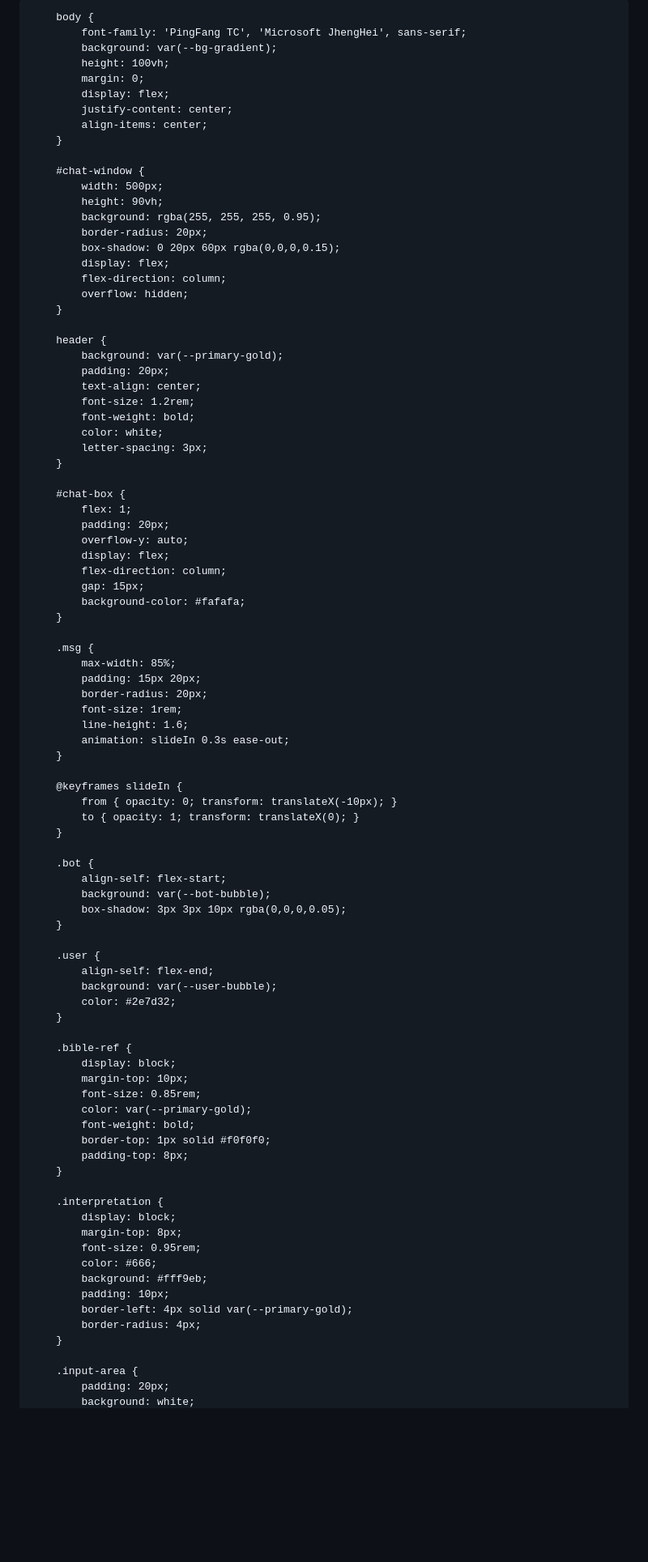
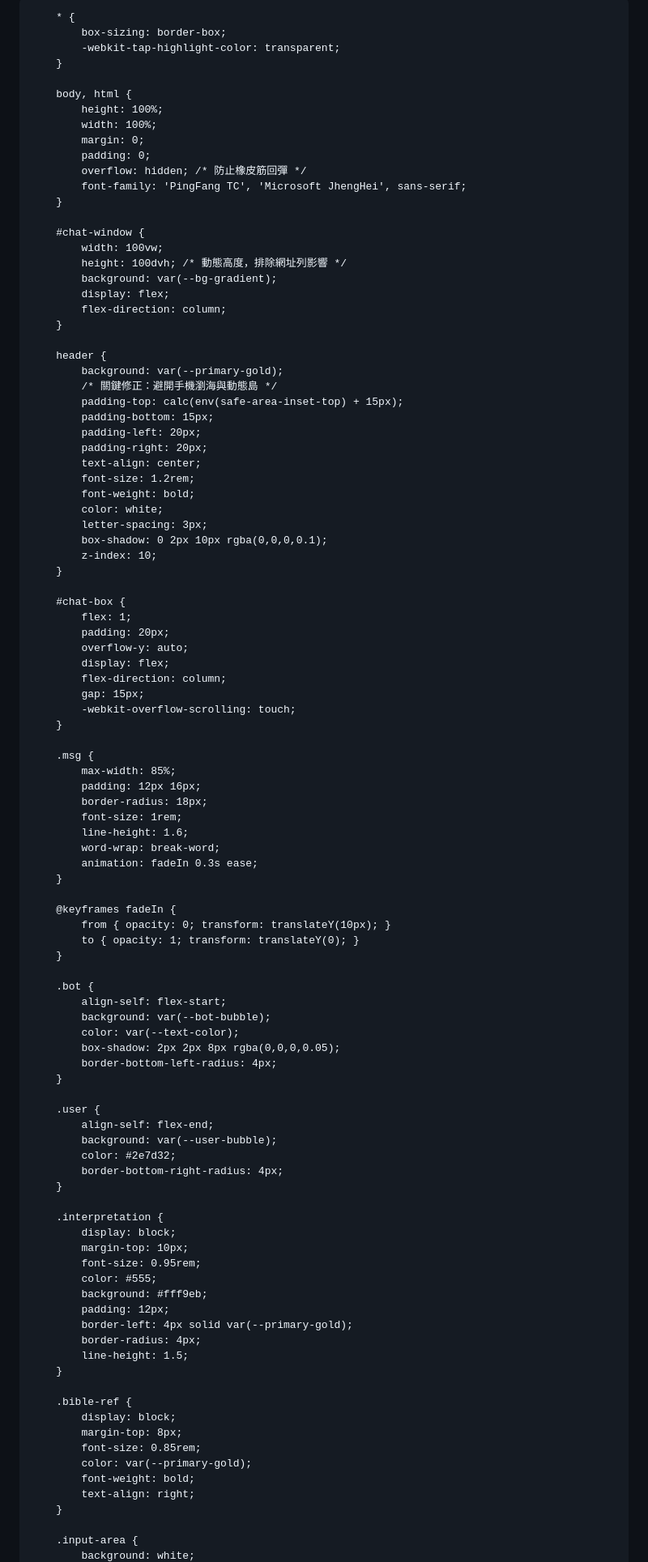
Before and after one commit to takunhakaw/dailygrace, a Markdown page: README.md, the part around one of its changes. Shown at 81% size. Drawn GitHub-style; blank space fills up the shorter version.

```diff
--- a/README.md
+++ b/README.md
@@ -2,8 +2,8 @@
 <html lang="zh-TW">
 <head>
     <meta charset="UTF-8">
-    <meta name="viewport" content="width=device-width, initial-scale=1.0">
-    <title>恩典之約 | 30日生命糧草</title>
+    <meta name="viewport" content="width=device-width, initial-scale=1.0, maximum-scale=1.0, user-scalable=no, viewport-fit=cover">
+    <title>恩典補給站</title>
     <style>
         :root {
             --primary-gold: #c5a059;
@@ -13,35 +13,42 @@
             --text-color: #3e3e3e;
         }
 
-        body {
+        * {
+            box-sizing: border-box;
+            -webkit-tap-highlight-color: transparent;
+        }
+
+        body, html {
+            height: 100%;
+            width: 100%;
+            margin: 0;
+            padding: 0;
+            overflow: hidden; /* 防止橡皮筋回彈 */
             font-family: 'PingFang TC', 'Microsoft JhengHei', sans-serif;
-            background: var(--bg-gradient);
-            height: 100vh;
-            margin: 0;
-            display: flex;
-            justify-content: center;
-            align-items: center;
         }
 
         #chat-window {
-            width: 500px;
-            height: 90vh;
-            background: rgba(255, 255, 255, 0.95);
-            border-radius: 20px;
-            box-shadow: 0 20px 60px rgba(0,0,0,0.15);
+            width: 100vw;
+            height: 100dvh; /* 動態高度，排除網址列影響 */
+            background: var(--bg-gradient);
             display: flex;
             flex-direction: column;
-            overflow: hidden;
         }
 
         header {
             background: var(--primary-gold);
-            padding: 20px;
+            /* 關鍵修正：避開手機瀏海與動態島 */
+            padding-top: calc(env(safe-area-inset-top) + 15px);
+            padding-bottom: 15px;
+            padding-left: 20px;
+            padding-right: 20px;
             text-align: center;
             font-size: 1.2rem;
             font-weight: bold;
             color: white;
             letter-spacing: 3px;
+            box-shadow: 0 2px 10px rgba(0,0,0,0.1);
+            z-index: 10;
         }
 
         #chat-box {
@@ -51,56 +58,59 @@
             display: flex;
             flex-direction: column;
             gap: 15px;
-            background-color: #fafafa;
+            -webkit-overflow-scrolling: touch;
         }
 
         .msg {
             max-width: 85%;
-            padding: 15px 20px;
-            border-radius: 20px;
+            padding: 12px 16px;
+            border-radius: 18px;
             font-size: 1rem;
             line-height: 1.6;
-            animation: slideIn 0.3s ease-out;
+            word-wrap: break-word;
+            animation: fadeIn 0.3s ease;
         }
 
-        @keyframes slideIn {
-            from { opacity: 0; transform: translateX(-10px); }
-            to { opacity: 1; transform: translateX(0); }
+        @keyframes fadeIn {
+            from { opacity: 0; transform: translateY(10px); }
+            to { opacity: 1; transform: translateY(0); }
         }
 
         .bot {
             align-self: flex-start;
             background: var(--bot-bubble);
-            box-shadow: 3px 3px 10px rgba(0,0,0,0.05);
+            color: var(--text-color);
+            box-shadow: 2px 2px 8px rgba(0,0,0,0.05);
+            border-bottom-left-radius: 4px;
         }
 
         .user {
             align-self: flex-end;
             background: var(--user-bubble);
             color: #2e7d32;
+            border-bottom-right-radius: 4px;
+        }
+
+        .interpretation {
+            display: block;
+            margin-top: 10px;
+            font-size: 0.95rem;
+            color: #555;
+            background: #fff9eb;
+            padding: 12px;
+            border-left: 4px solid var(--primary-gold);
+            border-radius: 4px;
+            line-height: 1.5;
         }
 
         .bible-ref {
             display: block;
-            margin-top: 10px;
+            margin-top: 8px;
             font-size: 0.85rem;
             color: var(--primary-gold);
             font-weight: bold;
-            border-top: 1px solid #f0f0f0;
-            padding-top: 8px;
-        }
-
-        .interpretation {
-            display: block;
-            margin-top: 8px;
-            font-size: 0.95rem;
-            color: #666;
-            background: #fff9eb;
-            padding: 10px;
-            border-left: 4px solid var(--primary-gold);
-            border-radius: 4px;
+            text-align: right;
         }
 
         .input-area {
-            padding: 20px;
             background: white;
```
Also changed, not shown: other parts of README.md (+55 -163 lines).
